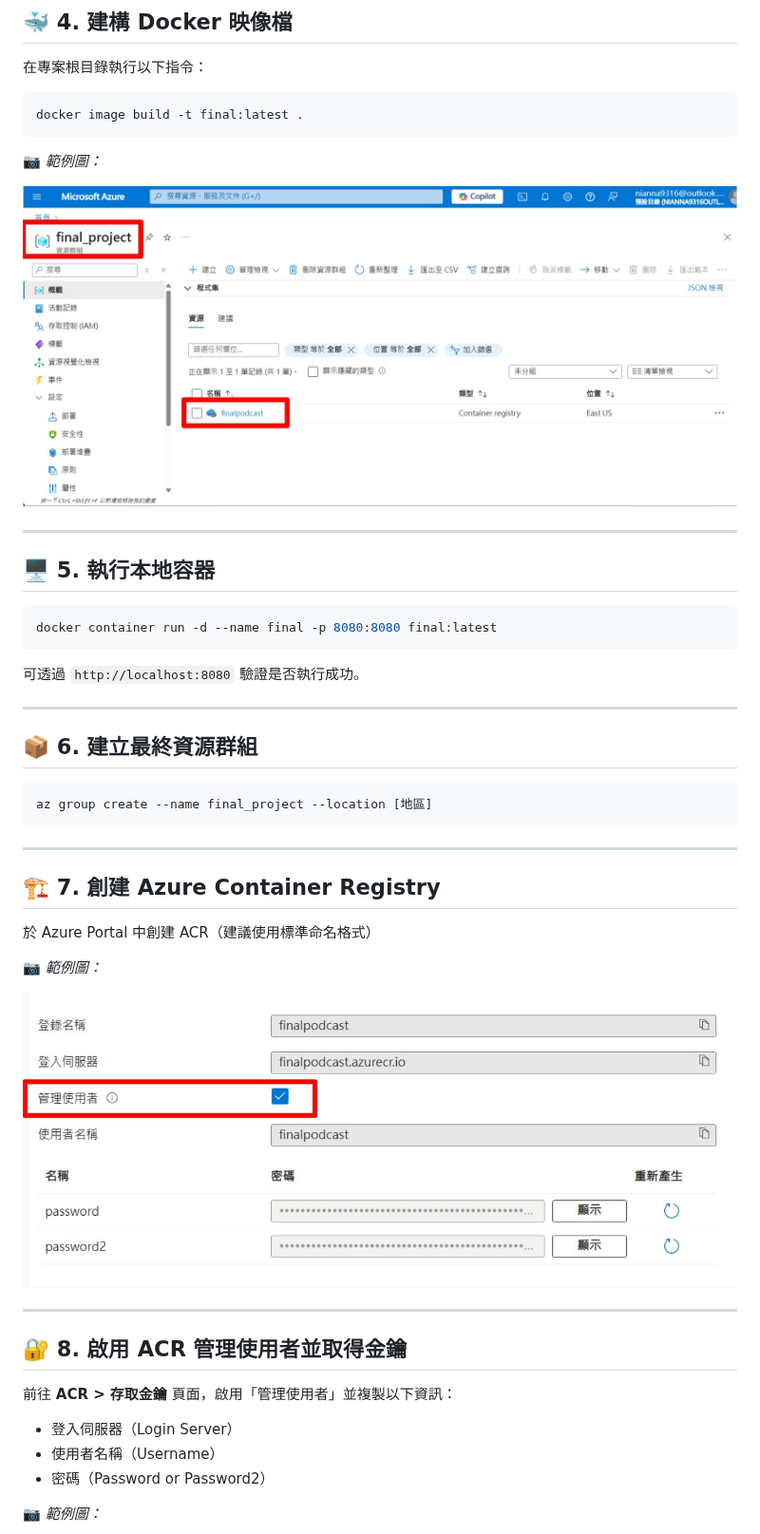
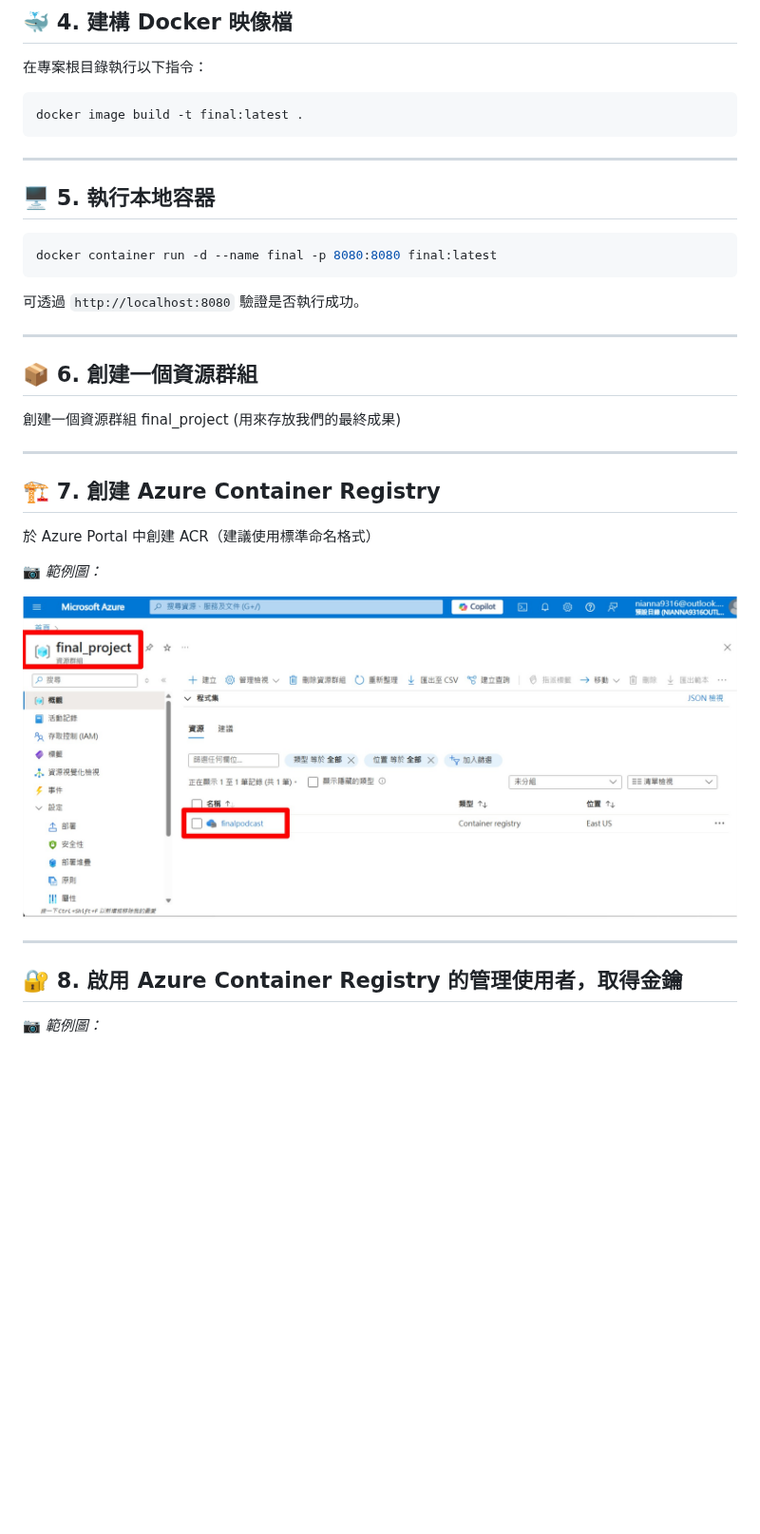
Before and after one commit to KGISGOOD/cloud_computing, a Markdown page: README.md, the part around one of its changes. Shown at 95% size. Drawn GitHub-style; blank space fills up the shorter version.

````diff
--- a/README.md
+++ b/README.md
@@ -44,12 +44,6 @@
 docker image build -t final:latest .
 ```
 
-📷 *範例圖：*
-
-
-![建構映像檔畫面](combined/img/002.png)
-
-
 ---
 
 ## 🖥️ 5. 執行本地容器
@@ -62,11 +56,9 @@ docker container run -d --name final -p 8080:8080 final:latest
 
 ---
 
-## 📦 6. 建立最終資源群組
+## 📦 6. 創建一個資源群組
 
-```bash
-az group create --name final_project --location [地區]
-```
+創建一個資源群組 final_project (用來存放我們的最終成果)
 
 ---
 
@@ -77,18 +69,11 @@ az group create --name final_project --location [地區]
 📷 *範例圖：*
 
 
-![建立 ACR 畫面](combined/img/003.png)
-
+![建構映像檔畫面](combined/img/002.png)
 
 ---
 
-## 🔐 8. 啟用 ACR 管理使用者並取得金鑰
-
-前往 **ACR > 存取金鑰** 頁面，啟用「管理使用者」並複製以下資訊：
-
-- 登入伺服器（Login Server）
-- 使用者名稱（Username）
-- 密碼（Password or Password2）
+## 🔐 8. 啟用 Azure Container Registry 的管理使用者，取得金鑰
 
 📷 *範例圖：*
 
````
Also changed, not shown: other parts of README.md (+9 -4 lines).
